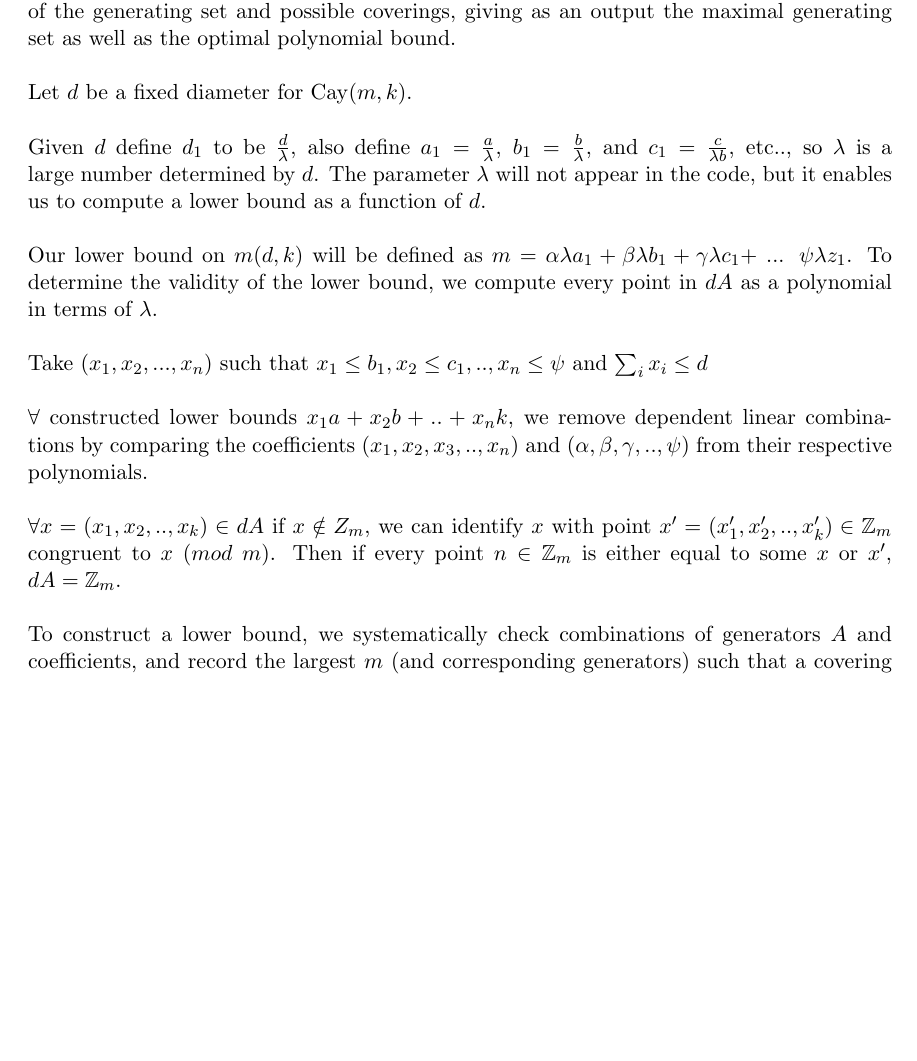
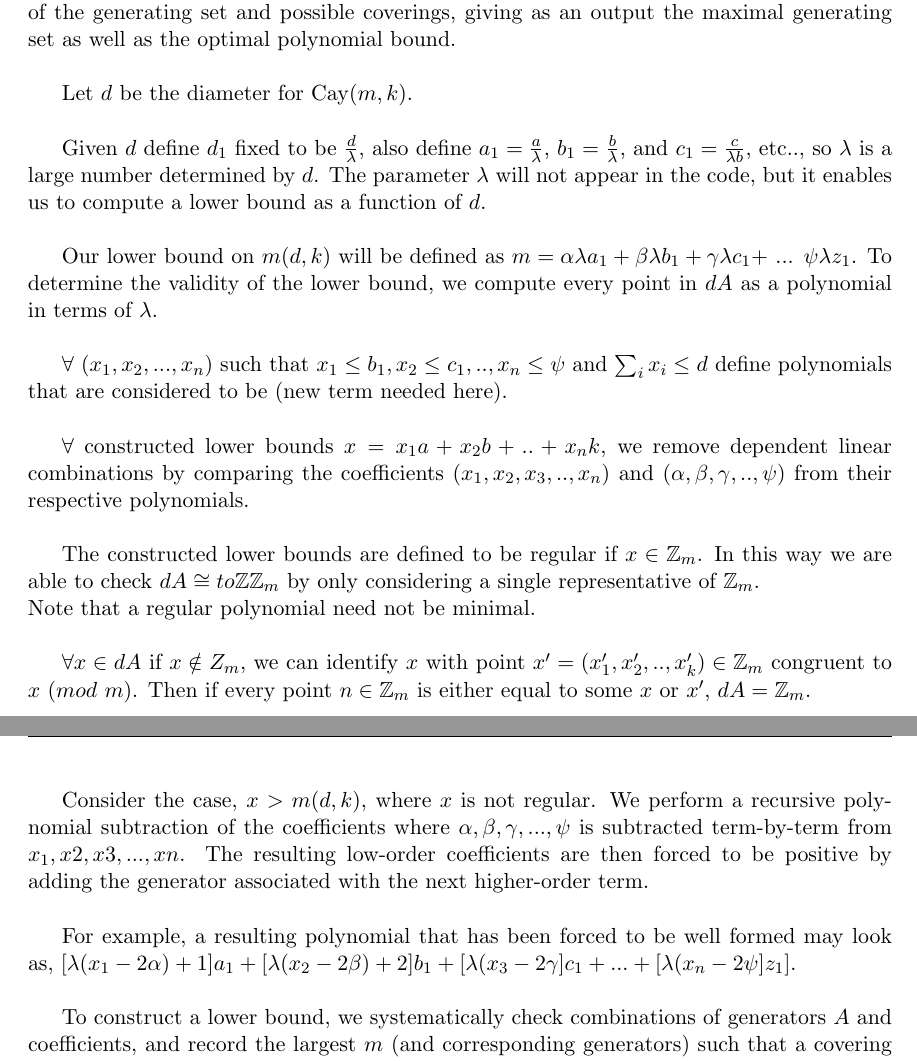
Before and after one commit to publish-perish/REU-SanMarcos, a LaTeX paper (latex/paper.tex, which reads latex/algorithm.tex): part of page 3 of 4 before the commit and two parts of pages 3 and 4 of 4 after it, the two joined at a grey line, cut so that both start at the same text, the shorter picture padded with empty space. Compiled offline with LaTeX, dvips and Ghostscript.

Commit message:
Latex algorithm changes.

```diff
--- a/latex/algorithm.tex
+++ b/latex/algorithm.tex
@@ -2,26 +2,27 @@
 
 \section{The Algorithm}
 
-We now provide an algorithm that takes as an input a set of generators as well as two other permutation sets. These inputs are used to test the ability of a generated lower bound to provide a set covering for our Cayley Graph. The algorithm iterates through permutations of the generating set and possible coverings, giving as an output the maximal generating set as well as the optimal polynomial bound.
-\\ \\
-Let $d$ be a fixed diameter for $\Cay(m, k)$.
-\\ \\
-Given $d$ define $d_{1}$ to be $\frac{d}{\lambda}$, also define $a_{1} = \frac{a}{\lambda}$, $b_{1} = \frac{b}{\lambda}$, and $c_{1} = \frac{c}{\lambda b}$, etc.., so $\lambda$ is a large number determined by $d$. The parameter $\lambda$ will not appear in the code, but it enables us to compute a lower bound as a function of $d$.
-\\ \\
-Our lower bound on $m(d, k)$ will be defined as $m =\alpha \lambda a_{1} + \beta \lambda b_{1} + \gamma \lambda c_{1}$+ ... $\psi \lambda z_{1}$.  To determine the validity of the lower bound, we compute every point in $dA$ as a polynomial in terms of $\lambda$.
-\\ \\
-%%\\ \\
-%%For notational simplicity, we will denote $a_{1}$, $b_{1}$ and $c_{1}$ as $a, b$ and $c$.
-%\\ \\
-%%To check that a given polynomial bound is correct, we
-%%$\forall$  $\mathcal{A}$ = $\{(a,  b,  c, ... ,  z)  \vert  (\alpha  a, \beta  b, \gamma  c, .. , \psi  z) \} \subseteq \mathbb{Z}_{m}$, find $\mathbb{Z}_{m}$ with the largest cardinality such that $dA \cong \mathbb{Z}_{m}$.
-%\\ \\
-Take ($x_{1}, x_{2}, ... , x_{n}$) such that $x_{1} \leq b_{1}, x_{2} \leq c_{1}, .. , x_{n} \leq \psi$ and $\sum_{i} x_{i} \leq d$ %%t$, where $t$ represents the number of cycles needed by each generating set to complete a covering of $\mathbb{Z}_{m}$.
-\\ \\
-$\forall$ constructed lower bounds $x_{1}a + x_{2}b + .. + x_{n}k$, we remove dependent linear combinations by comparing the coefficients $(x_{1}, x_{2}, x_{3}, .. , x_{n})$ and $(\alpha, \beta, \gamma, .. , \psi)$ from their respective polynomials.
-\\ \\
-$\forall x = (x_{1}, x_{2}, .. , x_{k}) \in dA$ if $x \notin Z_m$, we can identify $x$ with point $x' = (x'_{1}, x'_{2}, .. , x'_{k}) \in \mathbb{Z}_{m}$ congruent to $x$ $(mod$ $m)$.  Then if every point $n \in \mathbb{Z}_{m}$ is either equal to some $x$ or $x'$, $dA = \mathbb{Z}_m$.
-\\ \\
+We now provide an algorithm that takes as an input a set of generators as well as two other permutation sets. These inputs are used to test the ability of a generated lower bound to provide a set covering for our Cayley Graph. The algorithm iterates through permutations of the generating set and possible coverings, giving as an output the maximal generating set as well as the optimal polynomial bound.\\
+
+Let $d$ be the diameter for $\Cay(m, k)$.\\
+
+Given $d$ define $d_{1}$ fixed to be $\frac{d}{\lambda}$, also define $a_{1} = \frac{a}{\lambda}$, $b_{1} = \frac{b}{\lambda}$, and $c_{1} = \frac{c}{\lambda b}$, etc.., so $\lambda$ is a large number determined by $d$. The parameter $\lambda$ will not appear in the code, but it enables us to compute a lower bound as a function of $d$.\\
+
+Our lower bound on $m(d, k)$ will be defined as $m =\alpha \lambda a_{1} + \beta \lambda b_{1} + \gamma \lambda c_{1}$+ ... $\psi \lambda z_{1}$.  To determine the validity of the lower bound, we compute every point in $dA$ as a polynomial in terms of $\lambda$.\\
+
+$\forall$ ($x_{1}, x_{2}, ... , x_{n}$) such that $x_{1} \leq b_{1}, x_{2} \leq c_{1}, .. , x_{n} \leq \psi$ and $\sum_{i} x_{i} \leq d$ define polynomials that are considered to be (new term needed here).\\
+
+$\forall$ constructed lower bounds $x = x_{1}a + x_{2}b + .. + x_{n}k$, we remove dependent linear combinations by comparing the coefficients $(x_{1}, x_{2}, x_{3}, .. , x_{n})$ and $(\alpha, \beta, \gamma, .. , \psi)$ from their respective polynomials.\\
+
+The constructed lower bounds are defined to be regular if $x \in \mathbb{Z}_{m}$. In this way we are able to check $dA \cong to \mathbb{ZZ}_{m}$ by only considering a single representative of $\mathbb{Z}_{m}$.
+\\ Note that a regular polynomial need not be minimal.\\
+
+$\forall x \in dA$ if $x \notin Z_m$, we can identify $x$ with point $x' = (x'_{1}, x'_{2}, .. , x'_{k}) \in \mathbb{Z}_{m}$ congruent to $x$ $(mod$ $m)$.  Then if every point $n \in \mathbb{Z}_{m}$ is either equal to some $x$ or $x'$, $dA = \mathbb{Z}_m$. \\
+
+Consider the case, $x > m(d, k)$, where $x$ is not regular. We perform a recursive polynomial subtraction of the coefficients where $\alpha, \beta, \gamma, ... , \psi$ is subtracted term-by-term from $x_{1}, x{2}, x{3}, ... , x{n}$. The resulting low-order coefficients are then forced to be positive by adding the generator associated with the next higher-order term.\\
+
+For example, a resulting polynomial that has been forced to be well formed may look as, $[\lambda(x_{1} - 2 \alpha) + 1]a_{1} + [\lambda(x_{2} - 2 \beta) + 2]b_{1} + [\lambda(x_{3} - 2 \gamma]c_{1} + ... + [\lambda(x_{n} - 2 \psi]z_{1}]$.\\
+
 To construct a lower bound, we systematically check combinations of generators $A$ and coefficients, and record the largest $m$ (and corresponding generators) such that a covering by $dA$ is achieved.
 
 \subsection{Pseudocode}
```
Also changed, not shown: 1 other file.
